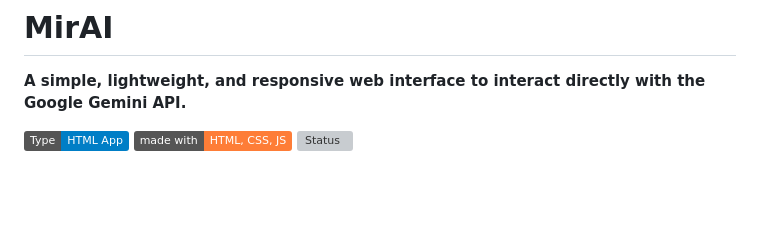
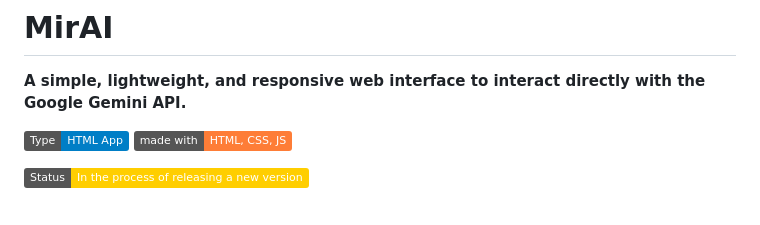
Before and after one commit to Allwaysever/MirAI, a Markdown page: README.md, the part around the change. Rendered like a GitHub page; badges without logos; blank space fills up the shorter version; grey boxes are pictures that could not be loaded.

```diff
--- a/README.md
+++ b/README.md
@@ -4,7 +4,8 @@
 
 ![Project](https://img.shields.io/badge/Type-HTML%20App-blue)
 ![Languages](https://img.shields.io/badge/made%20with-HTML%2C%20CSS%2C%20JS-orange)
-![Status](https://img-shields.io/badge/status-Fix%20Bugs-red)
+
+![Status](https://img.shields.io/badge/Status-In_the_process_of_releasing_a_new_version-%23ffce00)
 
 <br>
 
```
